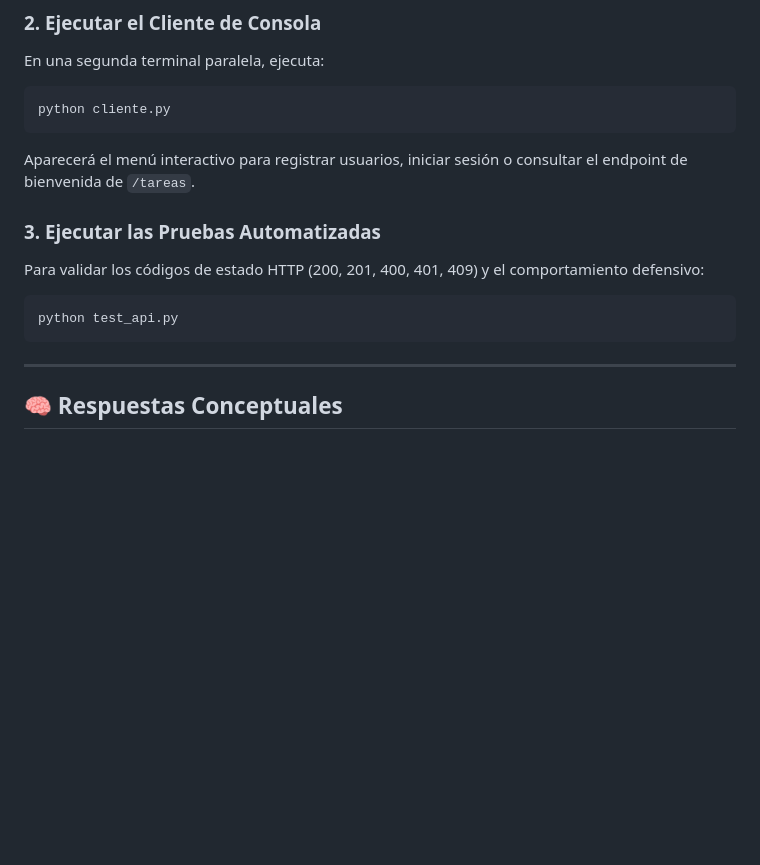
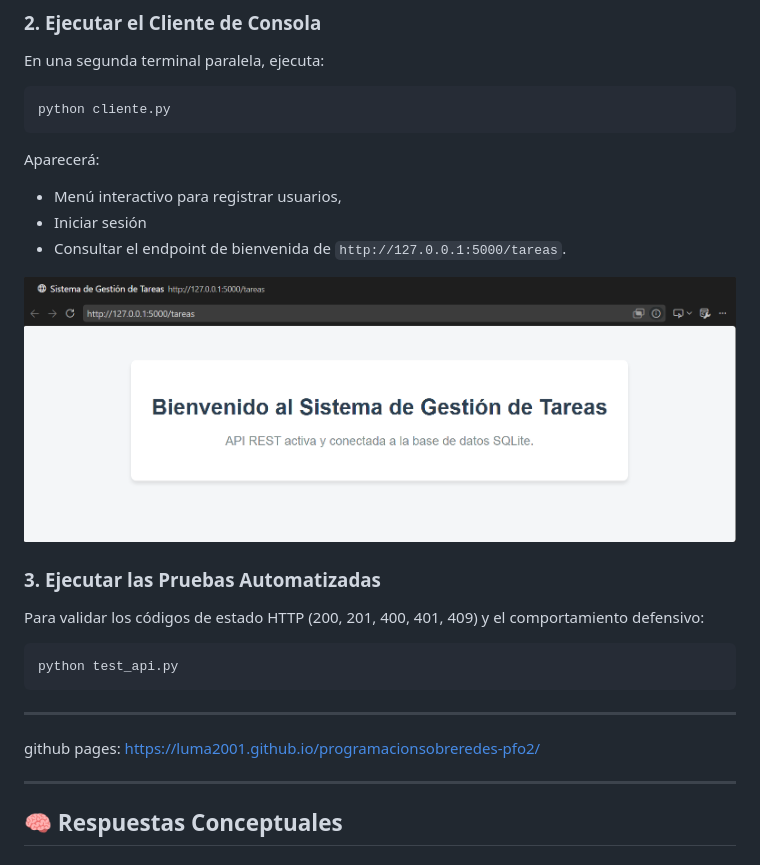
Before and after one commit to Luma2001/programacionsobreredes-pfo2, a Markdown page: README.md, the part around the change. Rendered like a GitHub page; pictures changed too: image.png (added); blank space fills up the shorter version.

````diff
--- a/README.md
+++ b/README.md
@@ -55,7 +55,12 @@ En una segunda terminal paralela, ejecuta:
 ```bash
 python cliente.py
 ```
-Aparecerá el menú interactivo para registrar usuarios, iniciar sesión o consultar el endpoint de bienvenida de `/tareas`.
+Aparecerá:
+* Menú interactivo para registrar usuarios,
+* Iniciar sesión
+* Consultar el endpoint de bienvenida de `http://127.0.0.1:5000/tareas`.
+
+![Pantalla de](image.png)
 
 ### 3. Ejecutar las Pruebas Automatizadas
 Para validar los códigos de estado HTTP (200, 201, 400, 401, 409) y el comportamiento defensivo:
@@ -63,6 +68,9 @@ Para validar los códigos de estado HTTP (200, 201, 400, 401, 409) y el comporta
 ```bash
 python test_api.py
 ```
+
+---
+github pages: https://luma2001.github.io/programacionsobreredes-pfo2/
 
 ---
 
````
Also changed, not shown: 1 other file.
